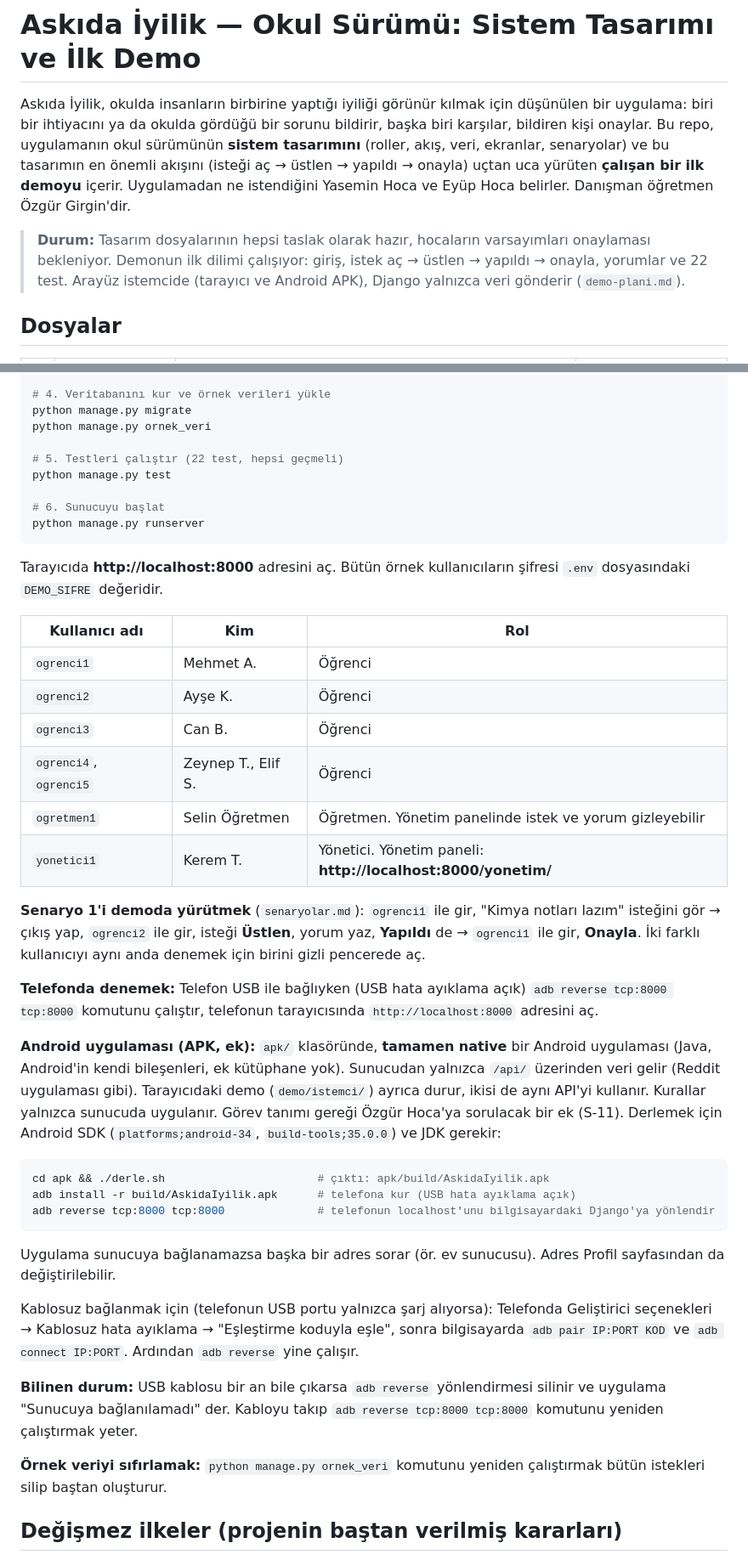
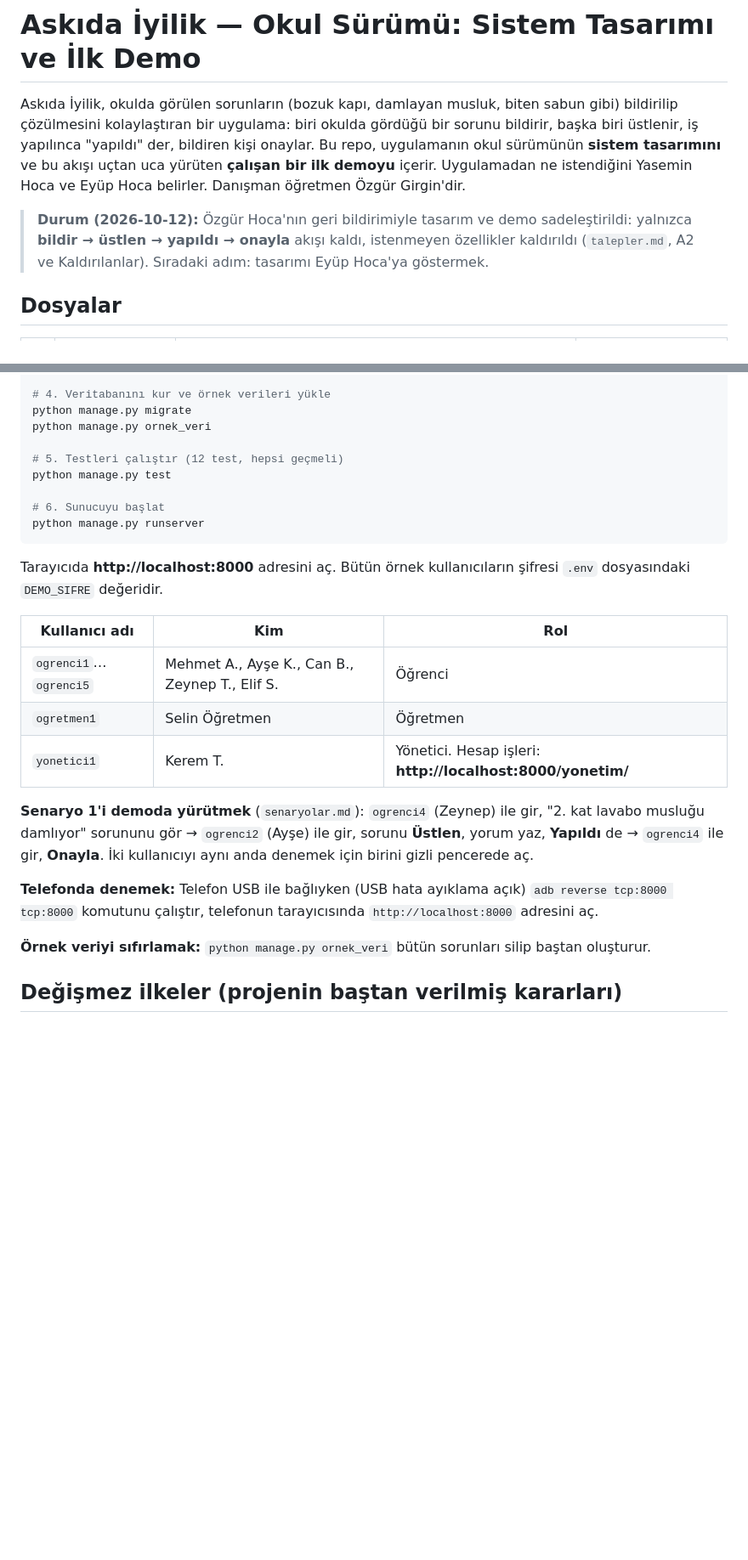
Before and after one commit to emir34-34/askida-iyilik-okul-demo, a Markdown page: README.md, 2 parts joined by grey strips. Shown at 85% size. Drawn GitHub-style; blank space fills up the shorter version.

Commit message:
README: sade akışa ve okul sorunlarına göre güncellendi
Projenin tanımı 'okulda görülen sorunların bildirilip çözülmesi' olarak
düzeltildi (T-08). Android uygulaması ve API bölümleri kaldırıldı,
kullanıcı listesi ve Senaryo 1'in demoda yürütülmesi yeni örneklere
(damlayan musluk) göre yazıldı, test sayısı 12'ye güncellendi. Durum
satırına sadeleştirme ve sıradaki adım (Eyüp Hoca) eklendi.

Co-Authored-By: Claude Opus 5.5 <noreply@anthropic.com>
Claude-Session: https://claude.ai/code/session_01CnDmXGhnTUL9b4Zo9SscMY

````diff
--- a/README.md
+++ b/README.md
@@ -1,8 +1,8 @@
 # Askıda İyilik — Okul Sürümü: Sistem Tasarımı ve İlk Demo
 
-Askıda İyilik, okulda insanların birbirine yaptığı iyiliği görünür kılmak için düşünülen bir uygulama: biri bir ihtiyacını ya da okulda gördüğü bir sorunu bildirir, başka biri karşılar, bildiren kişi onaylar. Bu repo, uygulamanın okul sürümünün **sistem tasarımını** (roller, akış, veri, ekranlar, senaryolar) ve bu tasarımın en önemli akışını (isteği aç → üstlen → yapıldı → onayla) uçtan uca yürüten **çalışan bir ilk demoyu** içerir. Uygulamadan ne istendiğini Yasemin Hoca ve Eyüp Hoca belirler. Danışman öğretmen Özgür Girgin'dir.
+Askıda İyilik, okulda görülen sorunların (bozuk kapı, damlayan musluk, biten sabun gibi) bildirilip çözülmesini kolaylaştıran bir uygulama: biri okulda gördüğü bir sorunu bildirir, başka biri üstlenir, iş yapılınca "yapıldı" der, bildiren kişi onaylar. Bu repo, uygulamanın okul sürümünün **sistem tasarımını** ve bu akışı uçtan uca yürüten **çalışan bir ilk demoyu** içerir. Uygulamadan ne istendiğini Yasemin Hoca ve Eyüp Hoca belirler. Danışman öğretmen Özgür Girgin'dir.
 
-> **Durum:** Tasarım dosyalarının hepsi taslak olarak hazır, hocaların varsayımları onaylaması bekleniyor. Demonun ilk dilimi çalışıyor: giriş, istek aç → üstlen → yapıldı → onayla, yorumlar ve 22 test. Arayüz istemcide (tarayıcı ve Android APK), Django yalnızca veri gönderir (`demo-plani.md`).
+> **Durum (2026-10-12):** Özgür Hoca'nın geri bildirimiyle tasarım ve demo sadeleştirildi: yalnızca **bildir → üstlen → yapıldı → onayla** akışı kaldı, istenmeyen özellikler kaldırıldı (`talepler.md`, A2 ve Kaldırılanlar). Sıradaki adım: tasarımı Eyüp Hoca'ya göstermek.
 
 ## Dosyalar
 
@@ -50,7 +50,7 @@ cp .env.example .env               # Windows: copy .env.example .env
 python manage.py migrate
 python manage.py ornek_veri
 
-# 5. Testleri çalıştır (22 test, hepsi geçmeli)
+# 5. Testleri çalıştır (12 test, hepsi geçmeli)
 python manage.py test
 
 # 6. Sunucuyu başlat
@@ -61,31 +61,15 @@ Tarayıcıda **http://localhost:8000** adresini aç. Bütün örnek kullanıcıl
 
 | Kullanıcı adı | Kim | Rol |
 |---------------|-----|-----|
-| `ogrenci1` | Mehmet A. | Öğrenci |
-| `ogrenci2` | Ayşe K. | Öğrenci |
-| `ogrenci3` | Can B. | Öğrenci |
-| `ogrenci4`, `ogrenci5` | Zeynep T., Elif S. | Öğrenci |
-| `ogretmen1` | Selin Öğretmen | Öğretmen. Yönetim panelinde istek ve yorum gizleyebilir |
-| `yonetici1` | Kerem T. | Yönetici. Yönetim paneli: **http://localhost:8000/yonetim/** |
+| `ogrenci1`…`ogrenci5` | Mehmet A., Ayşe K., Can B., Zeynep T., Elif S. | Öğrenci |
+| `ogretmen1` | Selin Öğretmen | Öğretmen |
+| `yonetici1` | Kerem T. | Yönetici. Hesap işleri: **http://localhost:8000/yonetim/** |
 
-**Senaryo 1'i demoda yürütmek** (`senaryolar.md`): `ogrenci1` ile gir, "Kimya notları lazım" isteğini gör → çıkış yap, `ogrenci2` ile gir, isteği **Üstlen**, yorum yaz, **Yapıldı** de → `ogrenci1` ile gir, **Onayla**. İki farklı kullanıcıyı aynı anda denemek için birini gizli pencerede aç.
+**Senaryo 1'i demoda yürütmek** (`senaryolar.md`): `ogrenci4` (Zeynep) ile gir, "2. kat lavabo musluğu damlıyor" sorununu gör → `ogrenci2` (Ayşe) ile gir, sorunu **Üstlen**, yorum yaz, **Yapıldı** de → `ogrenci4` ile gir, **Onayla**. İki kullanıcıyı aynı anda denemek için birini gizli pencerede aç.
 
 **Telefonda denemek:** Telefon USB ile bağlıyken (USB hata ayıklama açık) `adb reverse tcp:8000 tcp:8000` komutunu çalıştır, telefonun tarayıcısında `http://localhost:8000` adresini aç.
 
-**Android uygulaması (APK, ek):** `apk/` klasöründe, **tamamen native** bir Android uygulaması (Java, Android'in kendi bileşenleri, ek kütüphane yok). Sunucudan yalnızca `/api/` üzerinden veri gelir (Reddit uygulaması gibi). Tarayıcıdaki demo (`demo/istemci/`) ayrıca durur, ikisi de aynı API'yi kullanır. Kurallar yalnızca sunucuda uygulanır. Görev tanımı gereği Özgür Hoca'ya sorulacak bir ek (S-11). Derlemek için Android SDK (`platforms;android-34`, `build-tools;35.0.0`) ve JDK gerekir:
-
-```bash
-cd apk && ./derle.sh                       # çıktı: apk/build/AskidaIyilik.apk
-adb install -r build/AskidaIyilik.apk      # telefona kur (USB hata ayıklama açık)
-adb reverse tcp:8000 tcp:8000              # telefonun localhost'unu bilgisayardaki Django'ya yönlendir
-```
-Uygulama sunucuya bağlanamazsa başka bir adres sorar (ör. ev sunucusu). Adres Profil sayfasından da değiştirilebilir.
-
-Kablosuz bağlanmak için (telefonun USB portu yalnızca şarj alıyorsa): Telefonda Geliştirici seçenekleri → Kablosuz hata ayıklama → "Eşleştirme koduyla eşle", sonra bilgisayarda `adb pair IP:PORT KOD` ve `adb connect IP:PORT`. Ardından `adb reverse` yine çalışır.
-
-**Bilinen durum:** USB kablosu bir an bile çıkarsa `adb reverse` yönlendirmesi silinir ve uygulama "Sunucuya bağlanılamadı" der. Kabloyu takıp `adb reverse tcp:8000 tcp:8000` komutunu yeniden çalıştırmak yeter.
-
-**Örnek veriyi sıfırlamak:** `python manage.py ornek_veri` komutunu yeniden çalıştırmak bütün istekleri silip baştan oluşturur.
+**Örnek veriyi sıfırlamak:** `python manage.py ornek_veri` bütün sorunları silip baştan oluşturur.
 
 ## Değişmez ilkeler (projenin baştan verilmiş kararları)
 
````
Also changed, not shown: other parts of README.md (+7 -7 lines).
